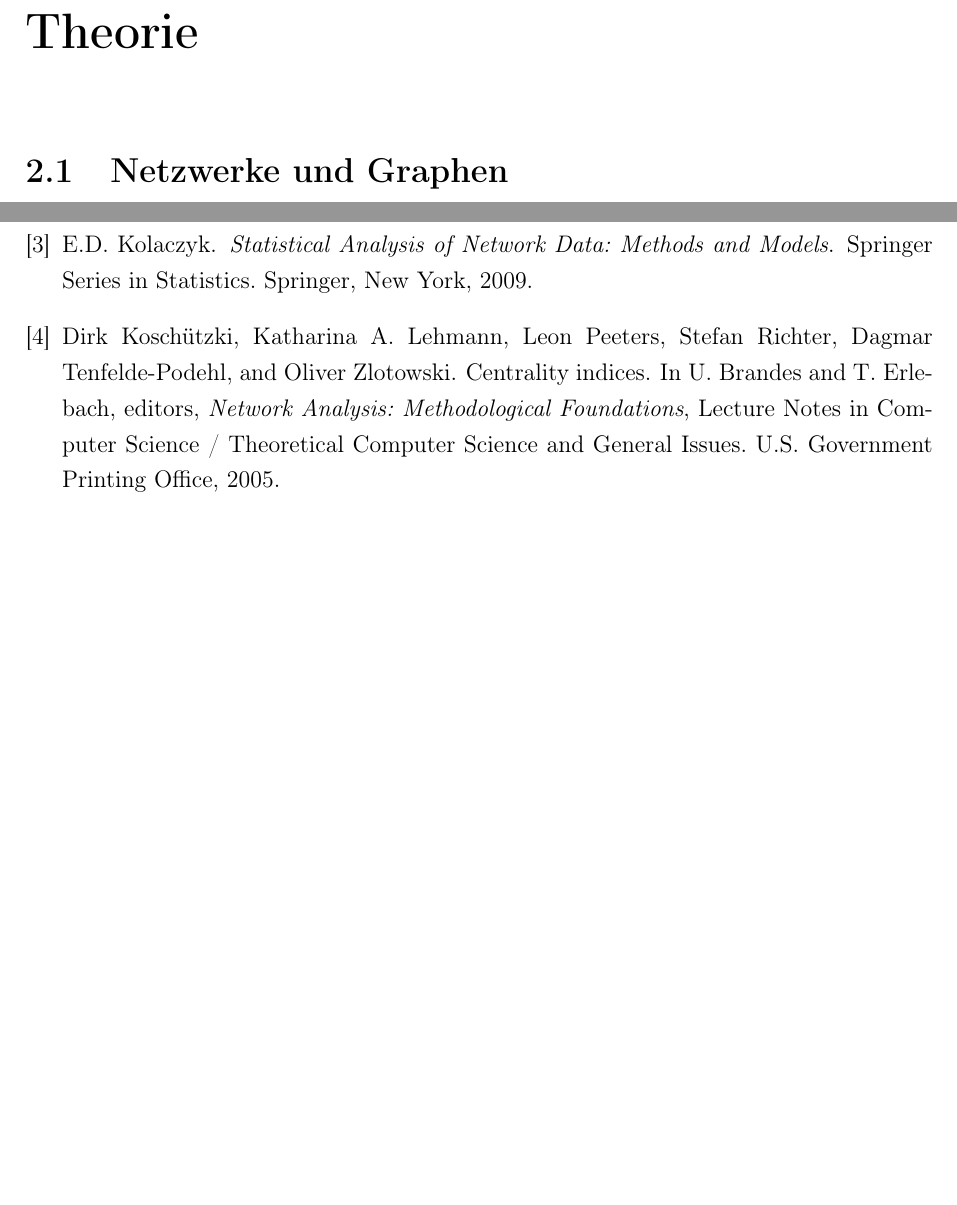
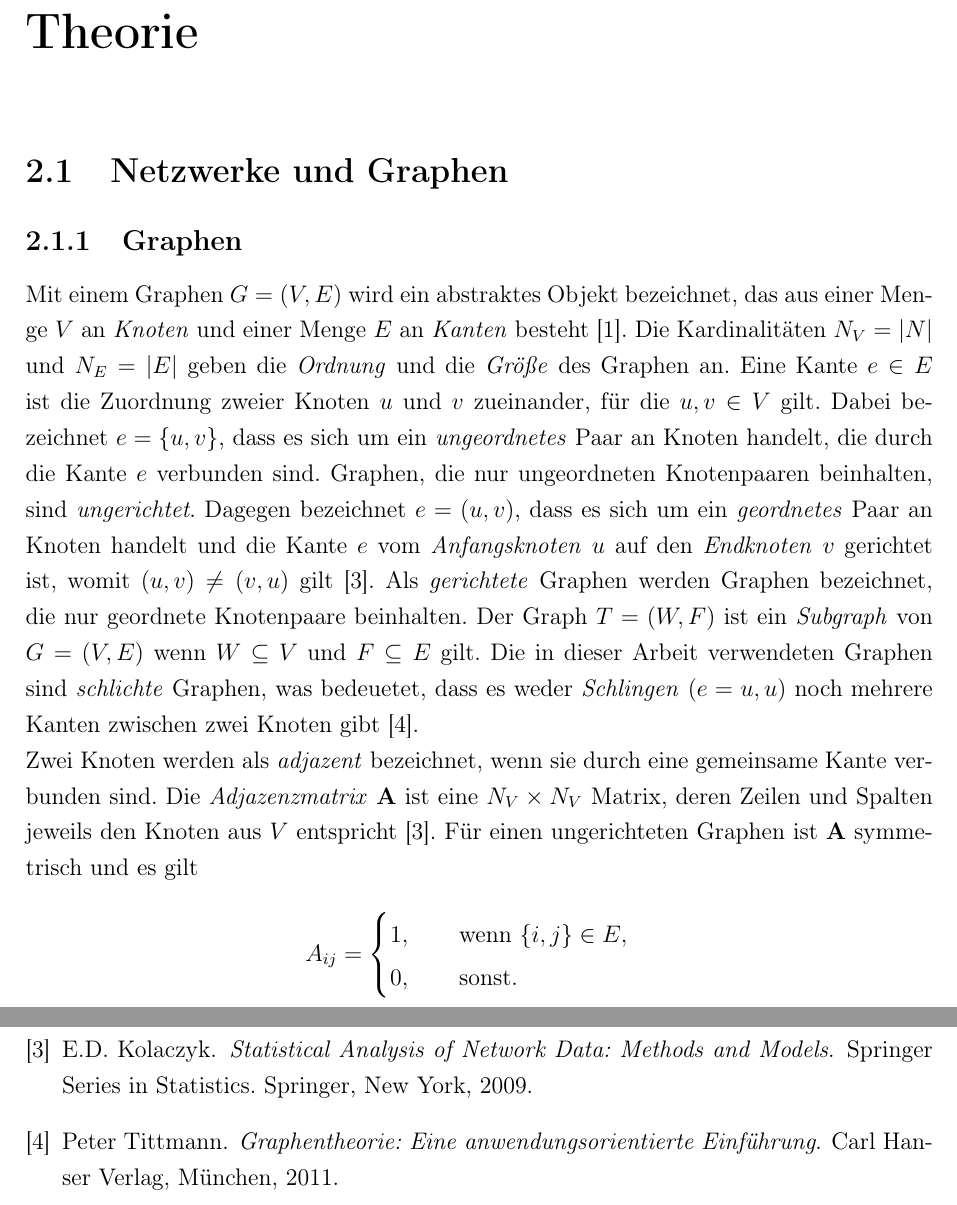
Before and after one commit to moritz-hanke/Masters-thesis, a LaTeX document (Masterarbeit_Moritz_Hanke.tex): two parts of pages 7 and 8 of 9, joined at a grey line, cut so that both start at the same text, the shorter picture padded with empty space. Compiled offline with pdfLaTeX; a LaTeX package or settings file that is missing is left out; a missing bibliography style is replaced by a similar one.

Commit message:
Theorieteil angefangen

```diff
--- a/Masterarbeit_Moritz_Hanke.tex
+++ b/Masterarbeit_Moritz_Hanke.tex
@@ -135,3 +135,12 @@ bla bla bla bla bla bla bla bla bla bla bla bla bla bla bla bla bla bla bla bla
 
 \chapter{Theorie}
 \section{Netzwerke und Graphen}
+\subsection{Graphen}
+Mit einem Graphen $G=(V,E)$ wird ein abstraktes Objekt bezeichnet, das aus einer Menge $V$ an \textit{Knoten} und einer Menge $E$ an \textit{Kanten} besteht \cite{brandes2005graphfunda}. Die Kardinalitäten $N_V =|N|$ und $N_E=|E|$ geben die \textit{Ordnung} und die \textit{Größe} des Graphen an. Eine Kante $e \in E$ ist die Zuordnung zweier Knoten $u$ und $v$ zueinander, für die $u,v \in V$ gilt. Dabei bezeichnet $e=\{u,v\}$, dass es sich um ein \textit{ungeordnetes} Paar an Knoten handelt, die durch die Kante $e$ verbunden sind. Graphen, die nur ungeordneten Knotenpaaren beinhalten, sind \textit{ungerichtet}. Dagegen bezeichnet $e=(u,v)$, dass es sich um ein \textit{geordnetes} Paar an Knoten handelt und die Kante $e$ vom \textit{Anfangsknoten} $u$ auf den \textit{Endknoten} $v$ gerichtet ist, womit $(u,v) \neq (v, u)$ gilt \cite{kolaczyk2009statistical}. Als \textit{gerichtete} Graphen werden Graphen bezeichnet, die nur geordnete Knotenpaare beinhalten. Der Graph $T=(W,F)$ ist ein \textit{Subgraph} von $G=(V,E)$ wenn $W \subseteq V$ und $F \subseteq E$ gilt. Die in dieser Arbeit verwendeten Graphen sind \textit{schlichte} Graphen, was bedeuetet, dass es weder \textit{Schlingen} ($e={u,u}$) noch mehrere Kanten zwischen zwei Knoten gibt \cite{tittmann2011graphen}.\\
+Zwei Knoten werden als \textit{adjazent} bezeichnet, wenn sie durch eine gemeinsame Kante verbunden sind. Die \textit{Adjazenzmatrix} $\textbf{A}$ ist eine $N_V \times N_V $ Matrix, deren Zeilen und Spalten jeweils den Knoten aus $V$ entspricht \cite{kolaczyk2009statistical}. Für einen ungerichteten Graphen ist $\textbf{A}$ symmetrisch und es gilt
+\begin{align*}
+A_{ij} = \begin{cases}
+1, \qquad \text{wenn} \ \{i,j\} \in E,\\
+0, \qquad \text{sonst.}\\
+\end{cases}
+\end{align*}
@@ -141,4 +147,7 @@ bla bla bla bla bla bla bla bla bla bla bla bla bla bla bla bla bla bla bla bla
 
+
+%CLUSTER?
+%DAG? <- kommt das bei Kim et al. vor?
 
 \bibliography{Masterarbeit}
 
```
Also changed, not shown: Masterarbeit_Moritz_Hanke.tex (3 more changed lines).
